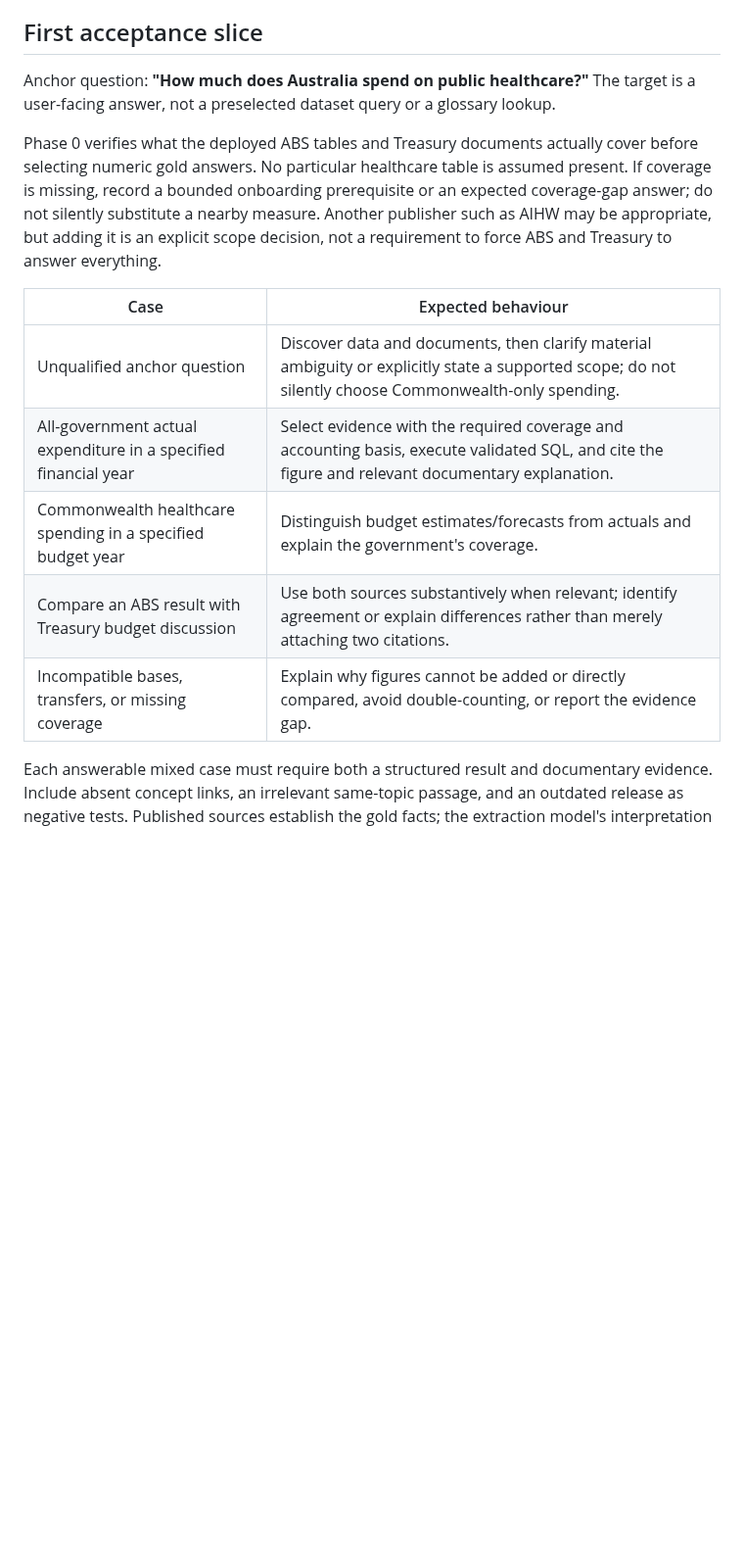
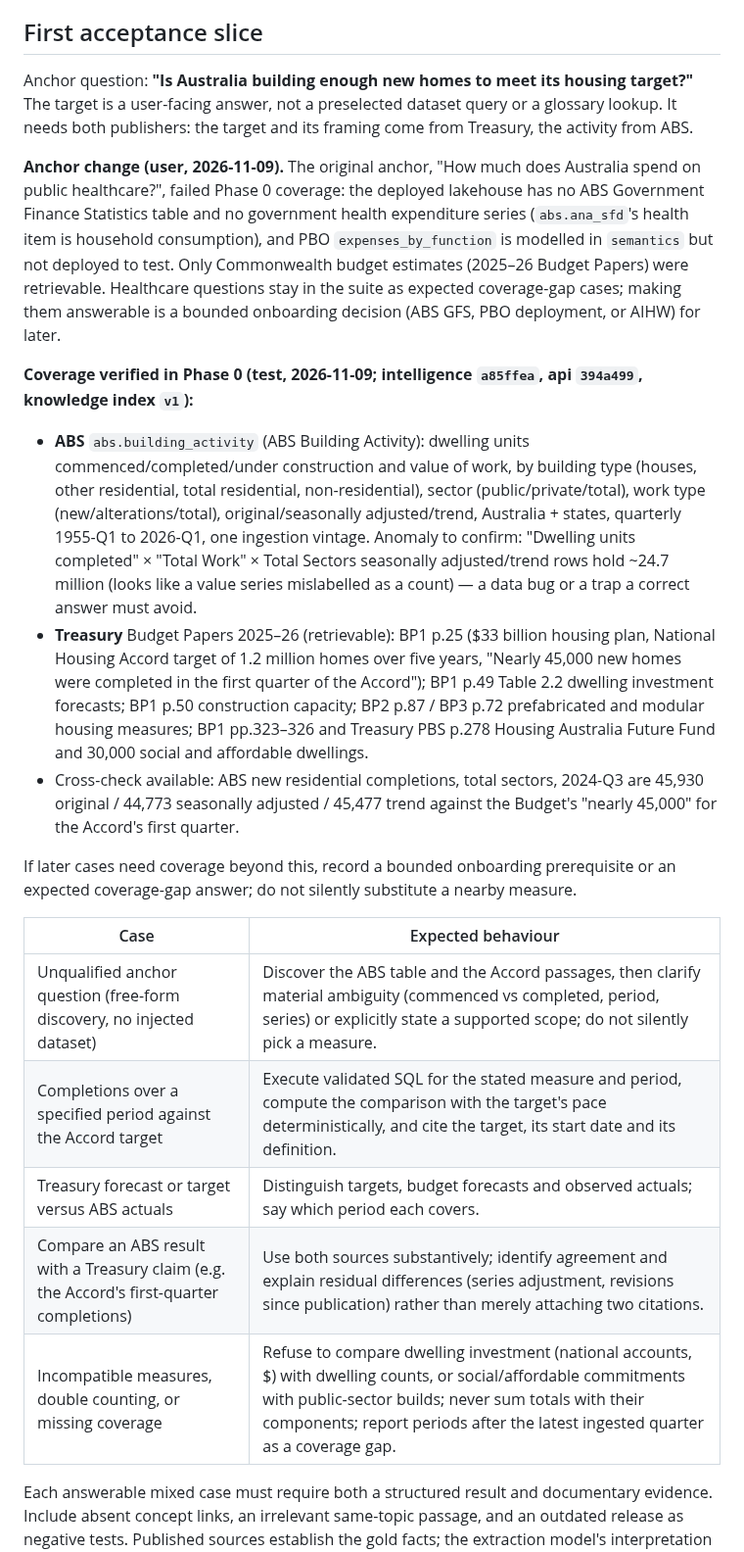
Before and after one commit to big-lake/.github, a Markdown page: documentation/plans/vocabulary-unified-intelligence.md, the part around one of its changes. Shown at 98% size. Rendered like a GitHub page; blank space fills up the shorter version.

Commit message:
docs(plans): unified intelligence anchor moves from healthcare to housing construction (Phase 0 coverage)

```diff
--- a/documentation/plans/vocabulary-unified-intelligence.md
+++ b/documentation/plans/vocabulary-unified-intelligence.md
@@ -43,17 +43,25 @@ Earlier drafts of this design made claims the reviews struck down. They are reco
 
 ## First acceptance slice
 
-Anchor question: **"How much does Australia spend on public healthcare?"** The target is a user-facing answer, not a preselected dataset query or a glossary lookup.
+Anchor question: **"Is Australia building enough new homes to meet its housing target?"** The target is a user-facing answer, not a preselected dataset query or a glossary lookup. It needs both publishers: the target and its framing come from Treasury, the activity from ABS.
 
-Phase 0 verifies what the deployed ABS tables and Treasury documents actually cover before selecting numeric gold answers. No particular healthcare table is assumed present. If coverage is missing, record a bounded onboarding prerequisite or an expected coverage-gap answer; do not silently substitute a nearby measure. Another publisher such as AIHW may be appropriate, but adding it is an explicit scope decision, not a requirement to force ABS and Treasury to answer everything.
+**Anchor change (user, 2026-11-09).** The original anchor, "How much does Australia spend on public healthcare?", failed Phase 0 coverage: the deployed lakehouse has no ABS Government Finance Statistics table and no government health expenditure series (`abs.ana_sfd`'s health item is household consumption), and PBO `expenses_by_function` is modelled in `semantics` but not deployed to test. Only Commonwealth budget estimates (2025–26 Budget Papers) were retrievable. Healthcare questions stay in the suite as expected coverage-gap cases; making them answerable is a bounded onboarding decision (ABS GFS, PBO deployment, or AIHW) for later.
+
+**Coverage verified in Phase 0 (test, 2026-11-09; intelligence `a85ffea`, api `394a499`, knowledge index `v1`):**
+
+- **ABS** `abs.building_activity` (ABS Building Activity): dwelling units commenced/completed/under construction and value of work, by building type (houses, other residential, total residential, non-residential), sector (public/private/total), work type (new/alterations/total), original/seasonally adjusted/trend, Australia + states, quarterly 1955-Q1 to 2026-Q1, one ingestion vintage. Anomaly to confirm: "Dwelling units completed" × "Total Work" × Total Sectors seasonally adjusted/trend rows hold ~24.7 million (looks like a value series mislabelled as a count) — a data bug or a trap a correct answer must avoid.
+- **Treasury** Budget Papers 2025–26 (retrievable): BP1 p.25 ($33 billion housing plan, National Housing Accord target of 1.2 million homes over five years, "Nearly 45,000 new homes were completed in the first quarter of the Accord"); BP1 p.49 Table 2.2 dwelling investment forecasts; BP1 p.50 construction capacity; BP2 p.87 / BP3 p.72 prefabricated and modular housing measures; BP1 pp.323–326 and Treasury PBS p.278 Housing Australia Future Fund and 30,000 social and affordable dwellings.
+- Cross-check available: ABS new residential completions, total sectors, 2024-Q3 are 45,930 original / 44,773 seasonally adjusted / 45,477 trend against the Budget's "nearly 45,000" for the Accord's first quarter.
+
+If later cases need coverage beyond this, record a bounded onboarding prerequisite or an expected coverage-gap answer; do not silently substitute a nearby measure.
 
 | Case | Expected behaviour |
 |---|---|
-| Unqualified anchor question | Discover data and documents, then clarify material ambiguity or explicitly state a supported scope; do not silently choose Commonwealth-only spending. |
-| All-government actual expenditure in a specified financial year | Select evidence with the required coverage and accounting basis, execute validated SQL, and cite the figure and relevant documentary explanation. |
-| Commonwealth healthcare spending in a specified budget year | Distinguish budget estimates/forecasts from actuals and explain the government's coverage. |
-| Compare an ABS result with Treasury budget discussion | Use both sources substantively when relevant; identify agreement or explain differences rather than merely attaching two citations. |
-| Incompatible bases, transfers, or missing coverage | Explain why figures cannot be added or directly compared, avoid double-counting, or report the evidence gap. |
+| Unqualified anchor question (free-form discovery, no injected dataset) | Discover the ABS table and the Accord passages, then clarify material ambiguity (commenced vs completed, period, series) or explicitly state a supported scope; do not silently pick a measure. |
+| Completions over a specified period against the Accord target | Execute validated SQL for the stated measure and period, compute the comparison with the target's pace deterministically, and cite the target, its start date and its definition. |
+| Treasury forecast or target versus ABS actuals | Distinguish targets, budget forecasts and observed actuals; say which period each covers. |
+| Compare an ABS result with a Treasury claim (e.g. the Accord's first-quarter completions) | Use both sources substantively; identify agreement and explain residual differences (series adjustment, revisions since publication) rather than merely attaching two citations. |
+| Incompatible measures, double counting, or missing coverage | Refuse to compare dwelling investment (national accounts, $) with dwelling counts, or social/affordable commitments with public-sector builds; never sum totals with their components; report periods after the latest ingested quarter as a coverage gap. |
 
 Each answerable mixed case must require both a structured result and documentary evidence. Include absent concept links, an irrelevant same-topic passage, and an outdated release as negative tests. Published sources establish the gold facts; the extraction model's interpretation is not its own scoring oracle. Source-backed automated case generation is allowed, but cases without independently checkable expectations do not become release gates.
 
```
Also changed, not shown: other parts of documentation/plans/vocabulary-unified-intelligence.md (+9 -9 lines).
